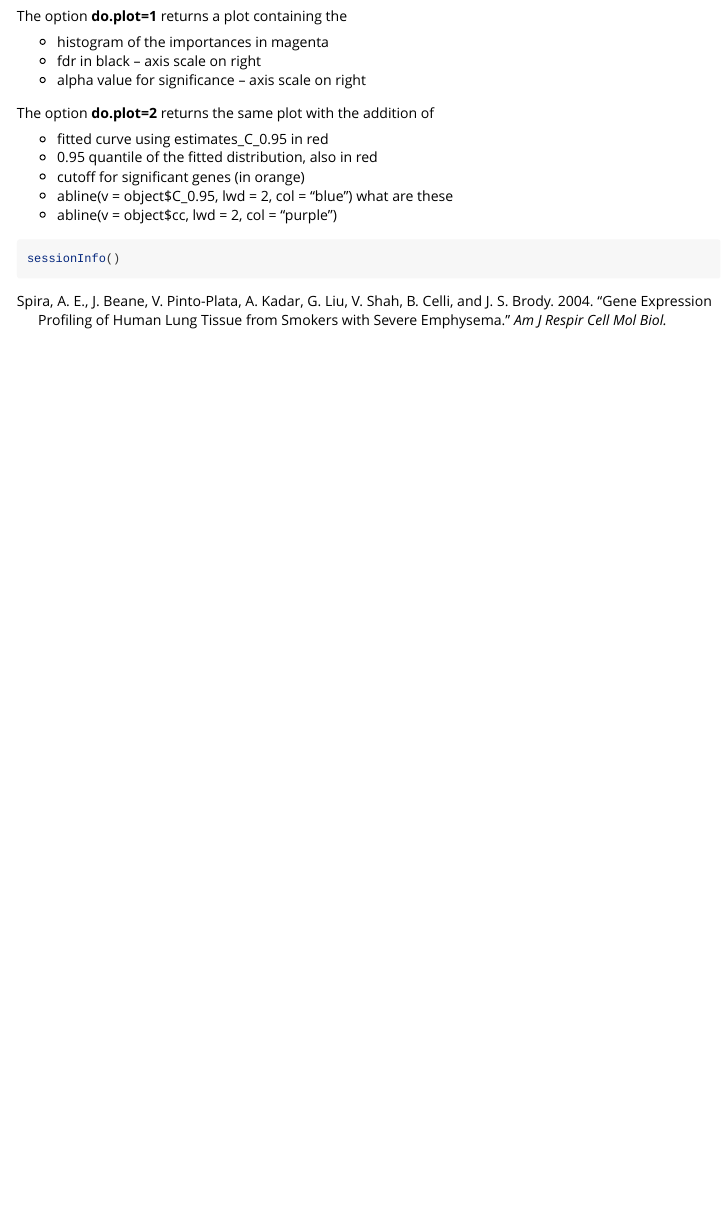
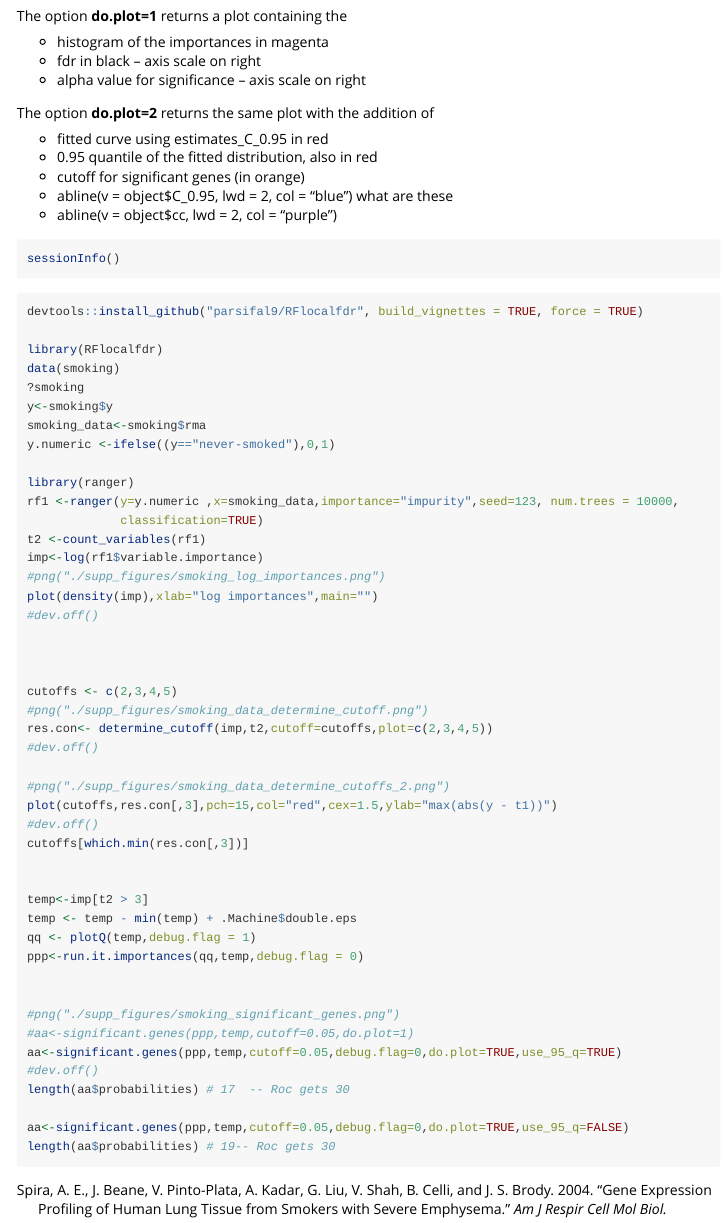
Before and after one commit to parsifal9/RFlocalfdr, an R Markdown document (vignettes/Smoking.Rmd): the page in a window 1100 px wide, from 1820 px down. Rendered offline with R 4.5, knitr and Pandoc, with nearby package versions.

Commit message:
modified README.md  vignettes/Smoking.Rmd vignettes/simulated.Rmd

````diff
--- a/vignettes/Smoking.Rmd
+++ b/vignettes/Smoking.Rmd
@@ -143,3 +143,52 @@ The option **do.plot=2** returns the same plot with the addition of
 sessionInfo()
 
 ```
+
+```{r , echo=TRUE,eval=FALSE}
+devtools::install_github("parsifal9/RFlocalfdr", build_vignettes = TRUE, force = TRUE)
+
+library(RFlocalfdr)
+data(smoking)
+?smoking
+y<-smoking$y
+smoking_data<-smoking$rma
+y.numeric <-ifelse((y=="never-smoked"),0,1)
+
+library(ranger)
+rf1 <-ranger(y=y.numeric ,x=smoking_data,importance="impurity",seed=123, num.trees = 10000,
+             classification=TRUE)
+t2 <-count_variables(rf1)
+imp<-log(rf1$variable.importance)
+#png("./supp_figures/smoking_log_importances.png")
+plot(density(imp),xlab="log importances",main="")
+#dev.off()
+
+
+
+cutoffs <- c(2,3,4,5)
+#png("./supp_figures/smoking_data_determine_cutoff.png")
+res.con<- determine_cutoff(imp,t2,cutoff=cutoffs,plot=c(2,3,4,5))
+#dev.off()
+
+#png("./supp_figures/smoking_data_determine_cutoffs_2.png")
+plot(cutoffs,res.con[,3],pch=15,col="red",cex=1.5,ylab="max(abs(y - t1))")
+#dev.off()
+cutoffs[which.min(res.con[,3])]
+
+
+temp<-imp[t2 > 3]
+temp <- temp - min(temp) + .Machine$double.eps
+qq <- plotQ(temp,debug.flag = 1)
+ppp<-run.it.importances(qq,temp,debug.flag = 0)
+
+
+#png("./supp_figures/smoking_significant_genes.png")
+#aa<-significant.genes(ppp,temp,cutoff=0.05,do.plot=1)
+aa<-significant.genes(ppp,temp,cutoff=0.05,debug.flag=0,do.plot=TRUE,use_95_q=TRUE)
+#dev.off()
+length(aa$probabilities) # 17  -- Roc gets 30
+
+aa<-significant.genes(ppp,temp,cutoff=0.05,debug.flag=0,do.plot=TRUE,use_95_q=FALSE)
+length(aa$probabilities) # 19-- Roc gets 30
+
+```
````
Also changed, not shown: vignettes/racoon.Rmd (deleted, +0 -20 lines), vignettes/simulated.Rmd (+8 -1 lines), README.md.
